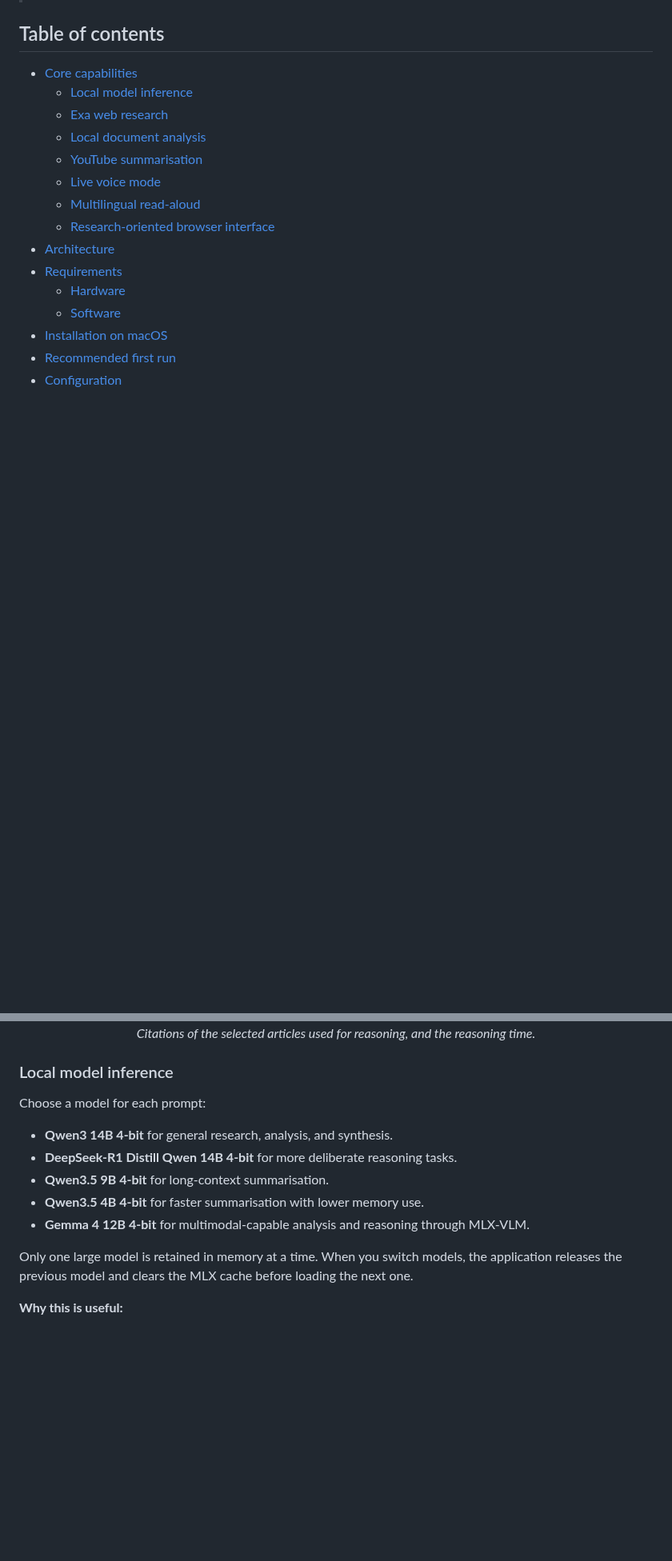
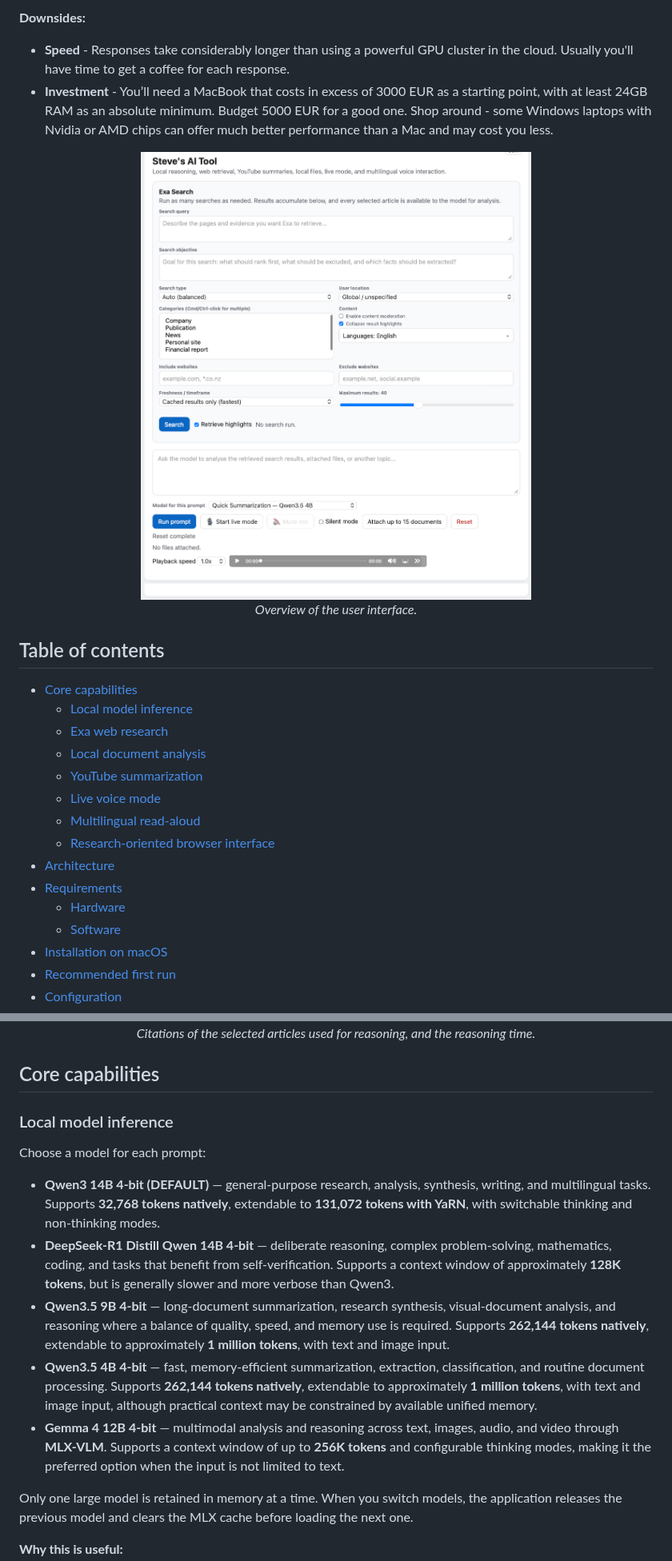
Before and after one commit to steveandreassend/stevesAItool, a Markdown page: README.md, 2 parts joined by grey strips. Shown at 80% size. GitHub-like rendering; pictures changed too: images/UI.png (added); blank space fills up the shorter version.

Commit message:
Added UI and revised readme

```diff
--- a/README.md
+++ b/README.md
@@ -8,3 +36,12 @@ The application is designed for research workflows where you want local model in
+**Downsides:**
+- **Speed** - Responses take considerably longer than using a powerful GPU cluster in the cloud. Usually you'll have time to get a coffee for each response.
+- **Investment** - You’ll need a MacBook that costs in excess of 3000 EUR as a starting point, with at least 24GB RAM as an absolute minimum. Budget 5000 EUR for a good one. Shop around - some Windows laptops with Nvidia or AMD chips can offer much better performance than a Mac and may cost you less.
+
+<p align="center">
+  <img src="/images/UI.png" width="800" alt=Overview of the user interface.">
+  <br>
+  <em>Overview of the user interface.</em>
+</p>
 
 ## Table of contents
 
@@ -12,7 +49,7 @@ The application is designed for research workflows where you want local model in
   - [Local model inference](#local-model-inference)
   - [Exa web research](#exa-web-research)
   - [Local document analysis](#local-document-analysis)
-  - [YouTube summarisation](#youtube-summarisation)
+  - [YouTube summarization](#youtube-summarization)
   - [Live voice mode](#live-voice-mode)
   - [Multilingual read-aloud](#multilingual-read-aloud)
   - [Research-oriented browser interface](#research-oriented-browser-interface)
@@ -73,15 +110,17 @@ The application is designed for research workflows where you want local model in
   <em>Citations of the selected articles used for reasoning, and the reasoning time.</em>
 </p>
 
+## Core capabilities
+
 ### Local model inference
 
 Choose a model for each prompt:
 
-- **Qwen3 14B 4-bit** for general research, analysis, and synthesis.
-- **DeepSeek-R1 Distill Qwen 14B 4-bit** for more deliberate reasoning tasks.
-- **Qwen3.5 9B 4-bit** for long-context summarisation.
-- **Qwen3.5 4B 4-bit** for faster summarisation with lower memory use.
-- **Gemma 4 12B 4-bit** for multimodal-capable analysis and reasoning through MLX-VLM.
+- **Qwen3 14B 4-bit (DEFAULT)** — general-purpose research, analysis, synthesis, writing, and multilingual tasks. Supports **32,768 tokens natively**, extendable to **131,072 tokens with YaRN**, with switchable thinking and non-thinking modes.
+- **DeepSeek-R1 Distill Qwen 14B 4-bit** — deliberate reasoning, complex problem-solving, mathematics, coding, and tasks that benefit from self-verification. Supports a context window of approximately **128K tokens**, but is generally slower and more verbose than Qwen3.
+- **Qwen3.5 9B 4-bit** — long-document summarization, research synthesis, visual-document analysis, and reasoning where a balance of quality, speed, and memory use is required. Supports **262,144 tokens natively**, extendable to approximately **1 million tokens**, with text and image input.
+- **Qwen3.5 4B 4-bit** — fast, memory-efficient summarization, extraction, classification, and routine document processing. Supports **262,144 tokens natively**, extendable to approximately **1 million tokens**, with text and image input, although practical context may be constrained by available unified memory.
+- **Gemma 4 12B 4-bit** — multimodal analysis and reasoning across text, images, audio, and video through **MLX-VLM**. Supports a context window of up to **256K tokens** and configurable thinking modes, making it the preferred option when the input is not limited to text.
 
 Only one large model is retained in memory at a time. When you switch models, the application releases the previous model and clears the MLX cache before loading the next one.
 
```
Also changed, not shown: other parts of README.md (+41 -13 lines), 1 other file.
